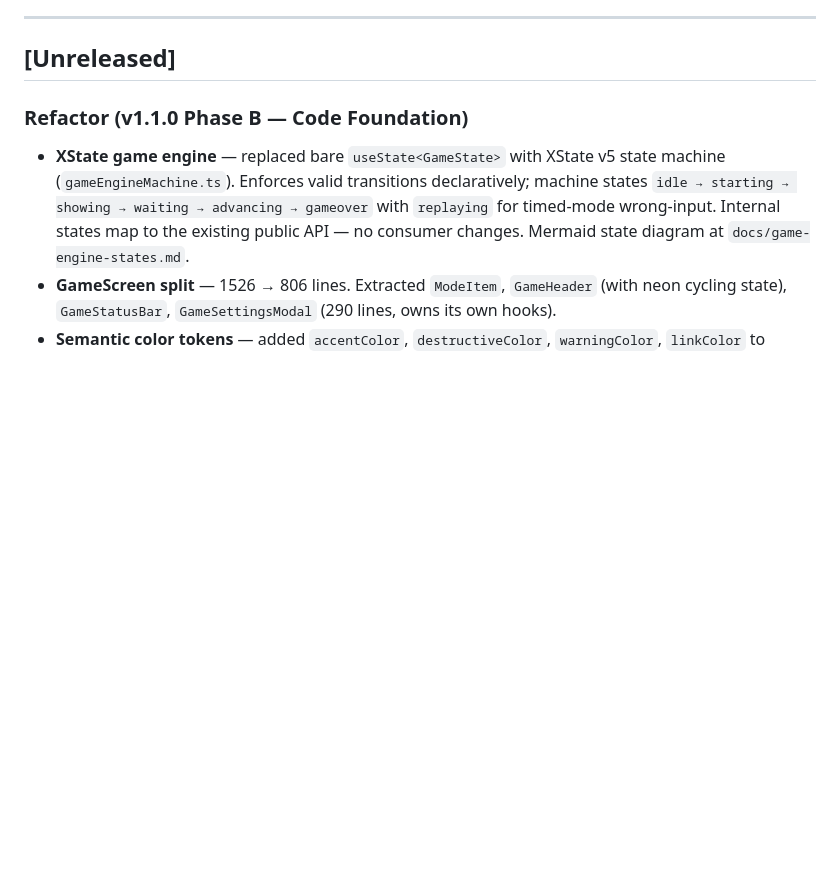
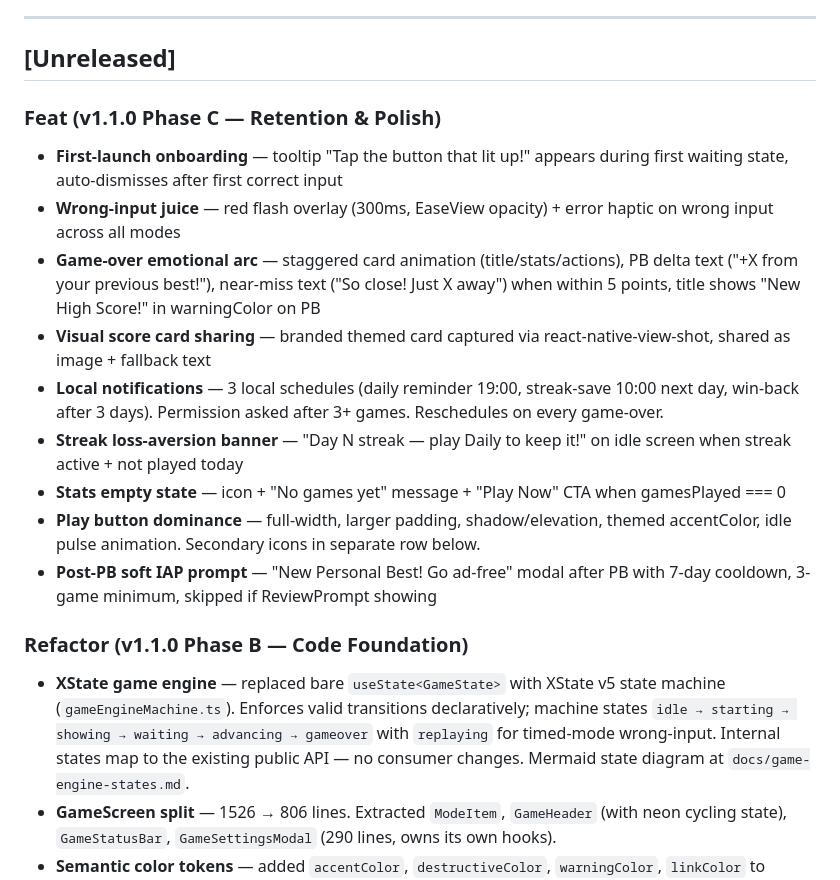
Before and after one commit to frankcalise/eco-mi, a Markdown page: CHANGELOG.md, the part around the change. GitHub-like rendering; blank space fills up the shorter version.

Commit message:
docs: mark Phase C complete, update changelog
All 9 Phase C retention & polish items complete:
C1 onboarding, C2 wrong-input juice, C3 game-over arc,
C4 visual share card, C5 local notifications, C6 streak banner,
C7 empty states, C8 play button dominance, C9 post-PB IAP prompt.

v1.1.0 Phase A (analytics), Phase B (code foundation), and
Phase C (retention & polish) are all complete.

Co-Authored-By: Claude Opus 4.6 (1M context) <noreply@anthropic.com>

```diff
--- a/CHANGELOG.md
+++ b/CHANGELOG.md
@@ -5,6 +5,17 @@ All notable changes to Eco Mi are documented here. Entries are appended automati
 ---
 
 ## [Unreleased]
+
+### Feat (v1.1.0 Phase C — Retention & Polish)
+- **First-launch onboarding** — tooltip "Tap the button that lit up!" appears during first waiting state, auto-dismisses after first correct input
+- **Wrong-input juice** — red flash overlay (300ms, EaseView opacity) + error haptic on wrong input across all modes
+- **Game-over emotional arc** — staggered card animation (title/stats/actions), PB delta text ("+X from your previous best!"), near-miss text ("So close! Just X away") when within 5 points, title shows "New High Score!" in warningColor on PB
+- **Visual score card sharing** — branded themed card captured via react-native-view-shot, shared as image + fallback text
+- **Local notifications** — 3 local schedules (daily reminder 19:00, streak-save 10:00 next day, win-back after 3 days). Permission asked after 3+ games. Reschedules on every game-over.
+- **Streak loss-aversion banner** — "Day N streak — play Daily to keep it!" on idle screen when streak active + not played today
+- **Stats empty state** — icon + "No games yet" message + "Play Now" CTA when gamesPlayed === 0
+- **Play button dominance** — full-width, larger padding, shadow/elevation, themed accentColor, idle pulse animation. Secondary icons in separate row below.
+- **Post-PB soft IAP prompt** — "New Personal Best! Go ad-free" modal after PB with 7-day cooldown, 3-game minimum, skipped if ReviewPrompt showing
 
 ### Refactor (v1.1.0 Phase B — Code Foundation)
 - **XState game engine** — replaced bare `useState<GameState>` with XState v5 state machine (`gameEngineMachine.ts`). Enforces valid transitions declaratively; machine states `idle → starting → showing → waiting → advancing → gameover` with `replaying` for timed-mode wrong-input. Internal states map to the existing public API — no consumer changes. Mermaid state diagram at `docs/game-engine-states.md`.
```
Also changed, not shown: docs/BACKLOG.md (+1 -1 lines).
